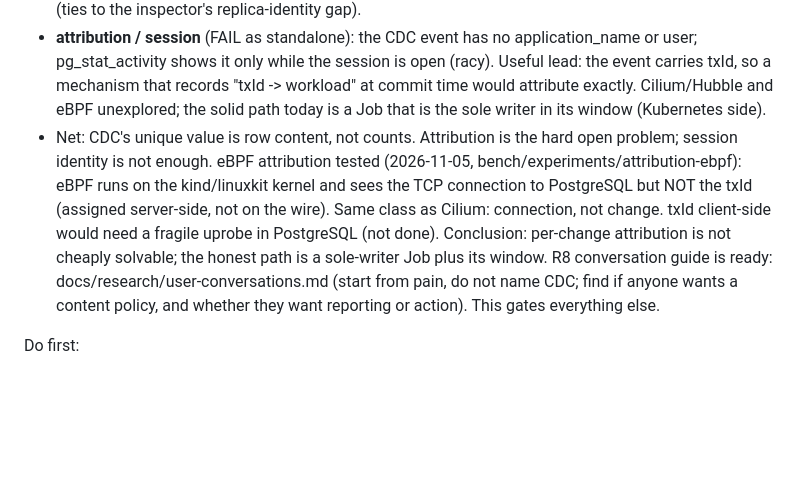
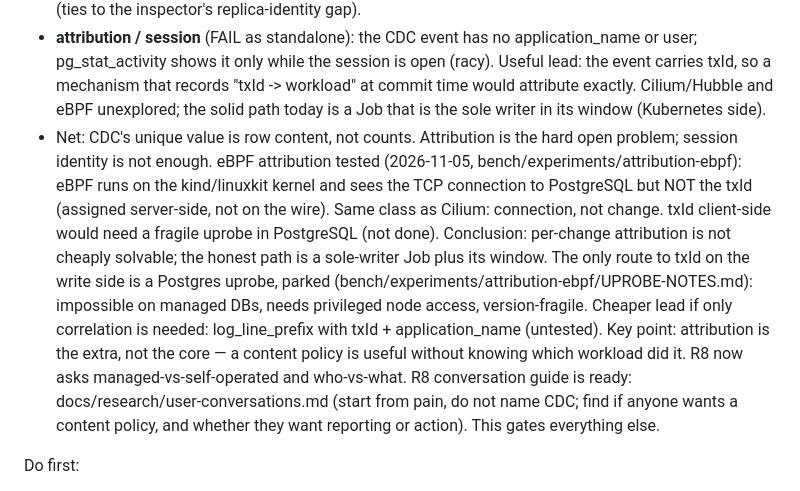
Before and after one commit to mercadoalex/db-sensor-operator, a Markdown page: docs/HANDOFF.md, the part around the change. Drawn GitHub-style; blank space fills up the shorter version.

```diff
--- a/docs/HANDOFF.md
+++ b/docs/HANDOFF.md
@@ -12,7 +12,7 @@ R11 explored further (2026-11-05). Consolidated read: bench/experiments/FINDINGS
 - **row-content** (PASS): a policy on a value transition (payments.status settled->pending) is evaluable only from CDC, and only with REPLICA IDENTITY FULL (default identity gives before=null). This is the one place CDC is the unique source. Cost: FULL writes the whole old row to WAL on every change (ties to the inspector's replica-identity gap).
 - **attribution / session** (FAIL as standalone): the CDC event has no application_name or user; pg_stat_activity shows it only while the session is open (racy). Useful lead: the event carries txId, so a mechanism that records "txId -> workload" at commit time would attribute exactly. Cilium/Hubble and eBPF unexplored; the solid path today is a Job that is the sole writer in its window (Kubernetes side).
 - Net: CDC's unique value is row content, not counts. Attribution is the hard open problem; session identity is not enough.
-eBPF attribution tested (2026-11-05, bench/experiments/attribution-ebpf): eBPF runs on the kind/linuxkit kernel and sees the TCP connection to PostgreSQL but NOT the txId (assigned server-side, not on the wire). Same class as Cilium: connection, not change. txId client-side would need a fragile uprobe in PostgreSQL (not done). Conclusion: per-change attribution is not cheaply solvable; the honest path is a sole-writer Job plus its window. R8 conversation guide is ready: docs/research/user-conversations.md (start from pain, do not name CDC; find if anyone wants a content policy, and whether they want reporting or action). This gates everything else.
+eBPF attribution tested (2026-11-05, bench/experiments/attribution-ebpf): eBPF runs on the kind/linuxkit kernel and sees the TCP connection to PostgreSQL but NOT the txId (assigned server-side, not on the wire). Same class as Cilium: connection, not change. txId client-side would need a fragile uprobe in PostgreSQL (not done). Conclusion: per-change attribution is not cheaply solvable; the honest path is a sole-writer Job plus its window. The only route to txId on the write side is a Postgres uprobe, parked (bench/experiments/attribution-ebpf/UPROBE-NOTES.md): impossible on managed DBs, needs privileged node access, version-fragile. Cheaper lead if only correlation is needed: log_line_prefix with txId + application_name (untested). Key point: attribution is the extra, not the core — a content policy is useful without knowing which workload did it. R8 now asks managed-vs-self-operated and who-vs-what. R8 conversation guide is ready: docs/research/user-conversations.md (start from pain, do not name CDC; find if anyone wants a content policy, and whether they want reporting or action). This gates everything else.
 
 Do first:
 - **PR #5** (Secrets fix + READMEs): wait for CI, merge, then delete the branch (local and remote).
```
Also changed, not shown: docs/research/user-conversations.md (+3 -2 lines), 1 other file.
